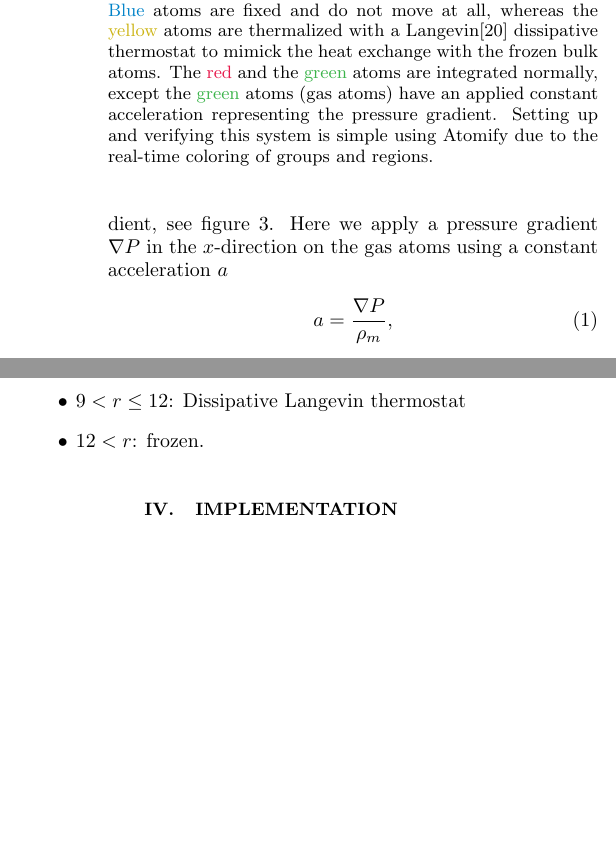
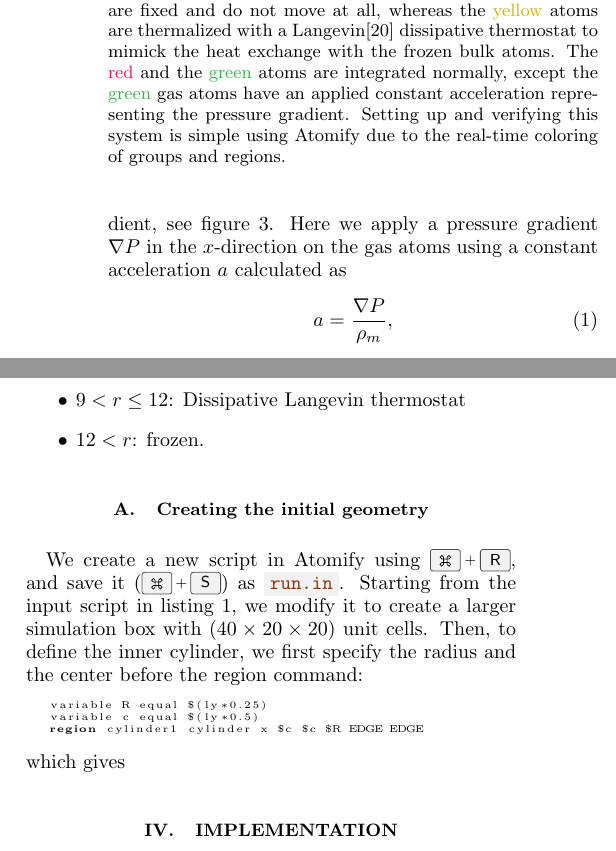
Before and after one commit to andeplane/atomify-paper, a LaTeX paper (ms.tex): two parts of the columns of page 4 of 6 before the commit and two parts of the columns of page 4 of 7 after it, joined at a grey line, cut so that both start at the same text, the shorter picture padded with empty space. Compiled offline with pdfLaTeX.

Commit message:
Some more?

```diff
--- a/ms.tex
+++ b/ms.tex
@@ -203,7 +203,7 @@ The Knudsen number, $\text{Kn} = \lambda / L$ quantifies this and can be used wi
 		The different colors indicate the regions of which different integration rules apply.
 		\textcolor{atomify-blue}{Blue} atoms are fixed and do not move at all,
 		whereas the \textcolor{atomify-yellow}{yellow} atoms are thermalized with a Langevin\citep{schneider1978molecular} dissipative thermostat to mimick the heat exchange with the frozen bulk atoms.
-		The \textcolor{atomify-red}{red} and the \textcolor{atomify-green}{green} atoms are integrated normally, except the \textcolor{atomify-green}{green} atoms (gas atoms) have an applied constant acceleration representing the pressure gradient.
+		The \textcolor{atomify-red}{red} and the \textcolor{atomify-green}{green} atoms are integrated normally, except the \textcolor{atomify-green}{green} gas atoms have an applied constant acceleration representing the pressure gradient.
 		Setting up and verifying this system is simple using Atomify due to the real-time coloring of groups and regions.
     }
 	\label{fig:cylinder_simulation}
@@ -211,7 +211,7 @@ The Knudsen number, $\text{Kn} = \lambda / L$ quantifies this and can be used wi
 
 In this case study, we will use Atomify to measure the velocity profile of a Lennard Jones gas with varying density to observe the slip velocity effect at low densities.
 We will create a nanotube inside a Lennard Jones solid of size  $(40\times20\times20)$ unit cells, reduced density $\rho^* = 0.8442$, where the fluid will flow due to an induced pressure gradient, see figure \ref{fig:cylinder_simulation}.
-Here we apply a pressure gradient $\nabla P$ in the $x$-direction on the gas atoms using a constant acceleration $a$
+Here we apply a pressure gradient $\nabla P$ in the $x$-direction on the gas atoms using a constant acceleration $a$ calculated as
 \begin{align}
 	a = \frac{\nabla P}{\rho_m},
 \end{align}
@@ -229,7 +229,16 @@ To achieve these properties of the system, the atoms are divided into multiple r
 	\item $12 < r$: frozen.
 \end{itemize}
 
-
+\subsection{Creating the initial geometry}
+We create a new script in Atomify using \keys{\cmd+R}, and save it (\keys{\cmd+S}) as \code{run.in}.
+Starting from the input script in listing \ref{lst:simple.in}, we modify it to create a larger simulation box with $(40\times20\times20)$ unit cells.
+Then, to define the inner cylinder, we first specify the radius and the center before the region command:
+\begin{lstlisting}[basicstyle=\tiny, frame = none, numbers=none, framexleftmargin=0pt, xleftmargin=-0.75cm, xrightmargin=0.0cm]
+	variable R equal $(ly*0.25)
+	variable c equal $(ly*0.5)
+	region cylinder1 cylinder x $c $c $R EDGE EDGE
+\end{lstlisting}
+which gives
 
 
 
```
